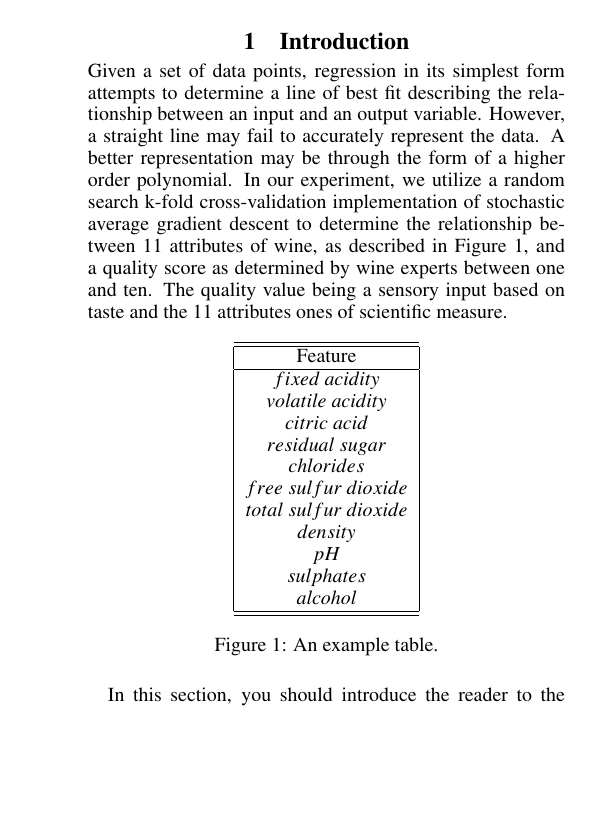
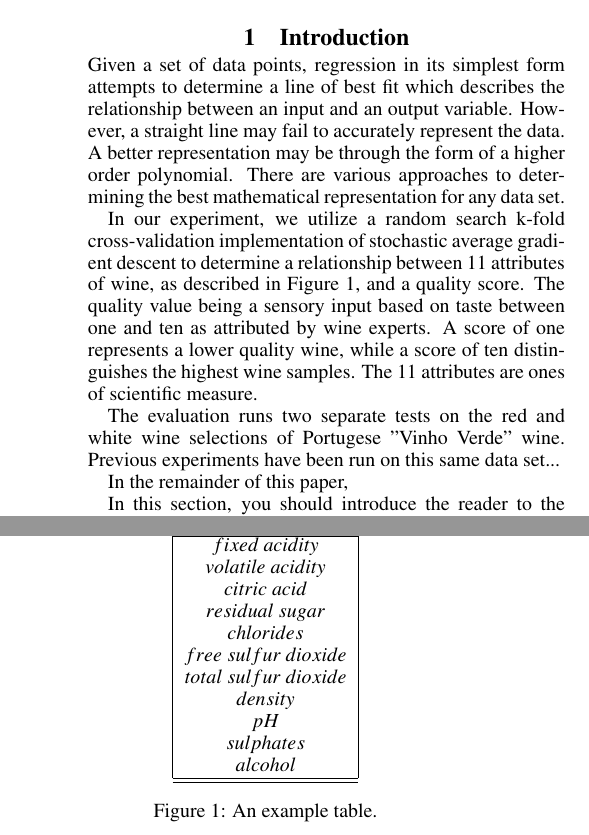
Before and after one commit to laurahiatt/Wine_Regression, a LaTeX paper (Write-Up/main.tex, which reads Write-Up/intro.tex): part of one column of page 1 of 3 before the commit and two parts of the columns of page 1 of 3 after it, the two joined at a grey line, cut so that both start at the same text, the shorter picture padded with empty space. Compiled offline with pdfLaTeX.

Commit message:
intro stuff

```diff
--- a/Write-Up/intro.tex
+++ b/Write-Up/intro.tex
@@ -5,15 +5,21 @@
 \label{sec:intro}
 
 Given a set of data points, regression in its simplest form attempts to
-determine a line of best fit describing the relationship between an
+determine a line of best fit which describes the relationship between an
 input and an output variable. However, a straight line may fail to
 accurately represent the data. A better representation may be through
-the form of a higher order polynomial. In our experiment, we utilize
-a random search k-fold cross-validation implementation of stochastic
-average gradient descent to determine the relationship between 11 attributes of wine,
-as described in Figure \ref{tab:attributes}, and a quality score as determined by wine experts
-between one and ten. The quality value being a sensory input based on taste
-and the 11 attributes ones of scientific measure.
+the form of a higher order polynomial. There are various approaches
+to determining the best mathematical representation for any data set.
+
+In our experiment, we utilize a random search k-fold cross-validation implementation of stochastic
+average gradient descent to determine a relationship between 11 attributes of wine,
+as described in Figure \ref{tab:attributes}, and a quality score. The quality value being a sensory input based on taste between one and ten as attributed by wine experts. A score of one represents a lower quality wine, while a score of ten distinguishes the highest wine samples. The 11 attributes are ones of scientific measure.
+
+The evaluation runs two separate tests on the red and white wine
+selections of Portugese "Vinho Verde" wine. Previous experiments
+have been run on this same data set...
+
+In the remainder of this paper,
 
 
 
```
